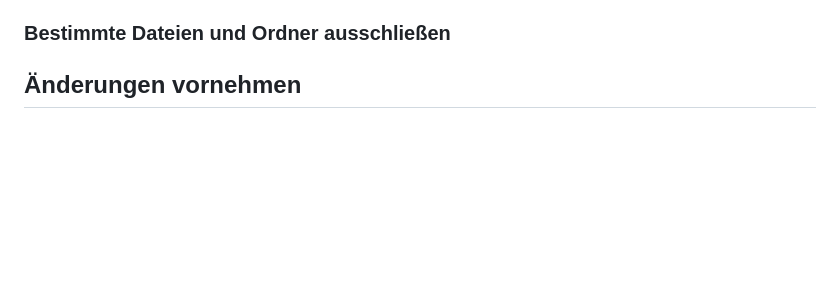
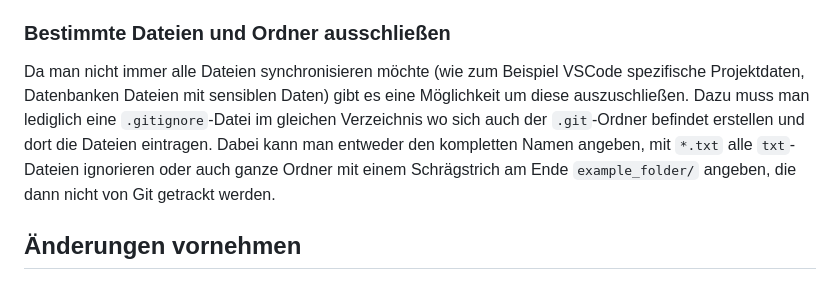
Before and after one commit to doppera-at/ap15, a Markdown page: git-overview-german.md, the part around the change. Drawn GitHub-style; blank space fills up the shorter version.

Commit message:
add paragraph about .gitignore

```diff
--- a/git-overview-german.md
+++ b/git-overview-german.md
@@ -34,6 +34,7 @@ Dies funktioniert auch mit Repositories die anderen Nutzern gehören aber öffen
 - [GitHub-CLI](https://cli.github.com/): `gh repo clone doppera-at/ap15.git` - bisher noch nicht damit gearbeitet, da es ein extra zu installierendes Tool von GitHub ist und ich lieber meinen Workflow universell nutzen können möchte.
 
 ### Bestimmte Dateien und Ordner ausschließen
+Da man nicht immer alle Dateien synchronisieren möchte (wie zum Beispiel VSCode spezifische Projektdaten, Datenbanken Dateien mit sensiblen Daten) gibt es eine Möglichkeit um diese auszuschließen. Dazu muss man lediglich eine `.gitignore`-Datei im gleichen Verzeichnis wo sich auch der `.git`-Ordner befindet erstellen und dort die Dateien eintragen. Dabei kann man entweder den kompletten Namen angeben, mit `*.txt` alle `txt`-Dateien ignorieren oder auch ganze Ordner mit einem Schrägstrich am Ende `example_folder/` angeben, die dann nicht von Git getrackt werden.
 
 
 ## Änderungen vornehmen
```
